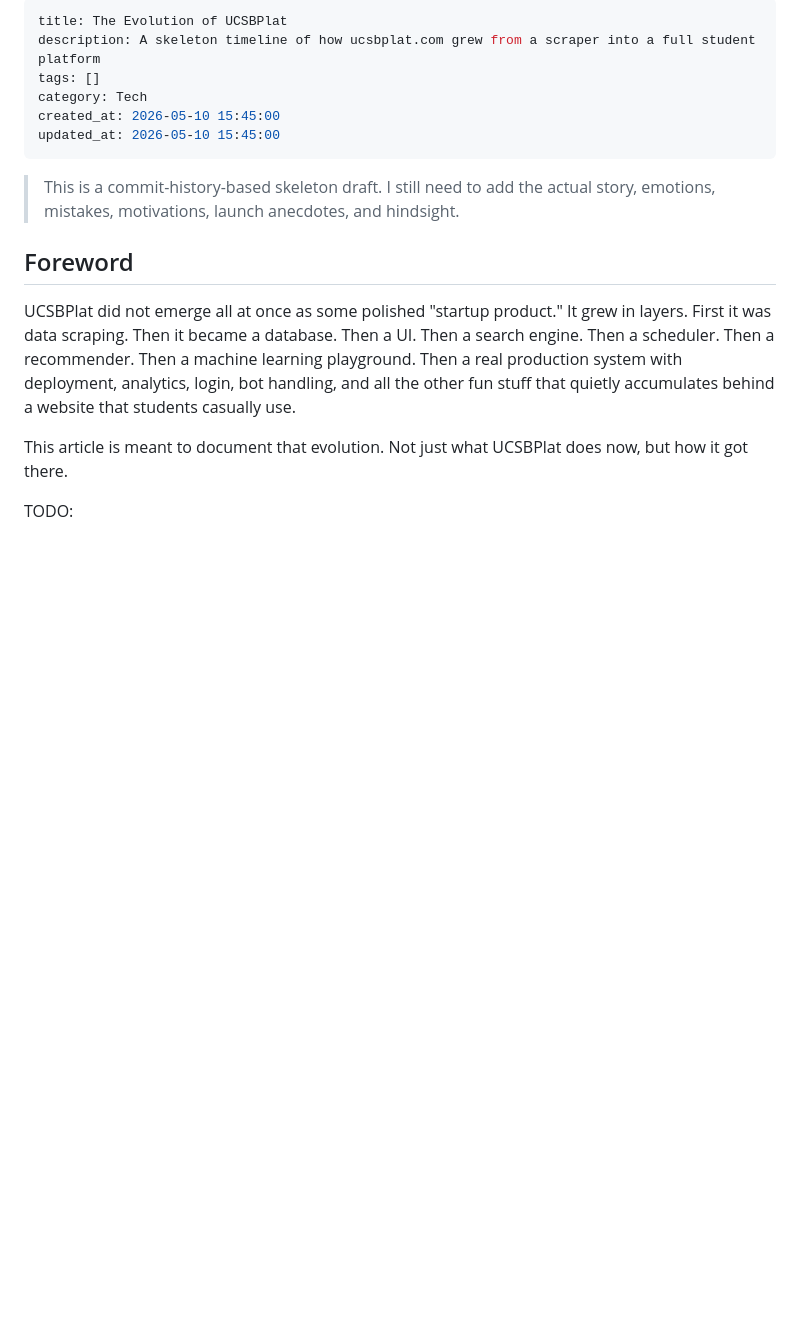
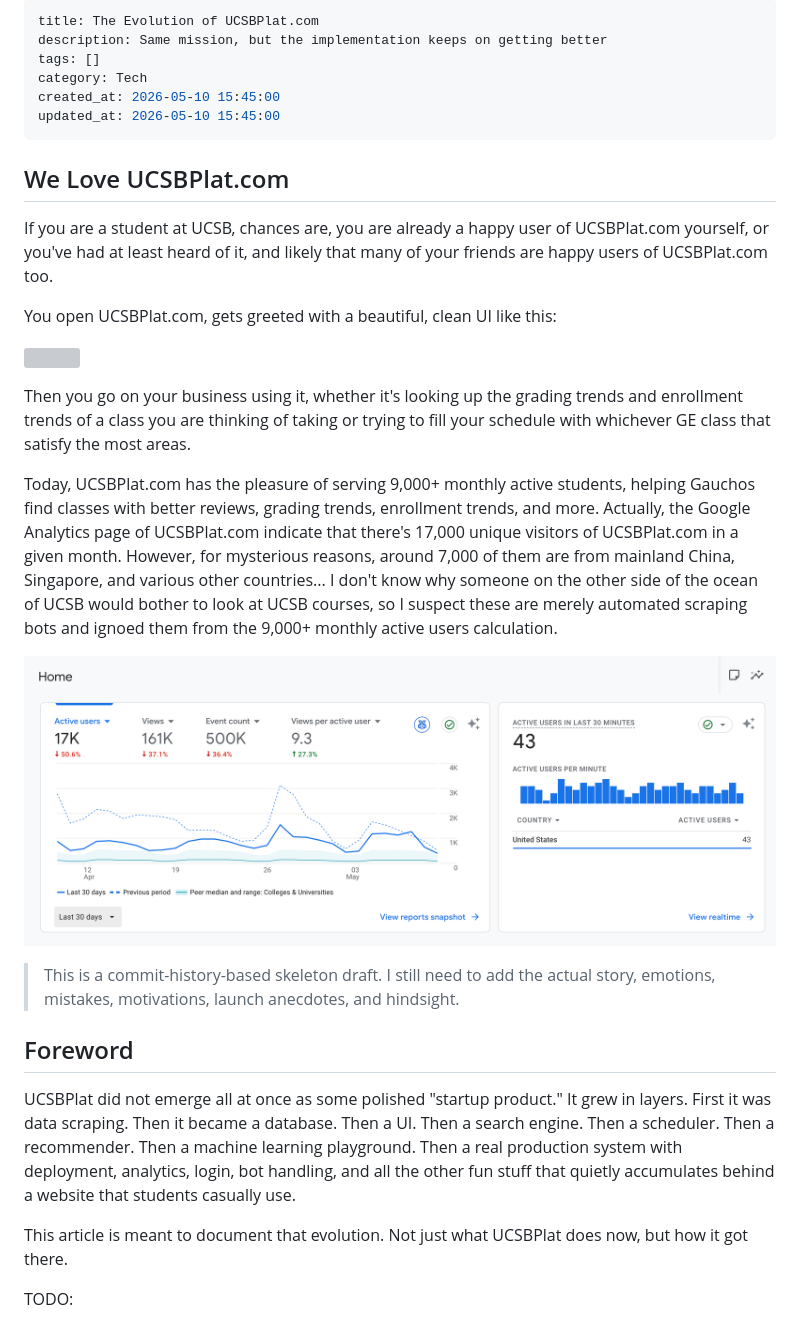
Before and after one commit to iamjiamingliu/iamjiamingliu.com, a Markdown page: blogs/ucsbplat.md, the part around the change. Rendered like a GitHub page; pictures changed too: static/img/projects/ucsbplat_google_analytics.png (added); blank space fills up the shorter version; grey boxes are pictures that could not be loaded.

Commit message:
we love plat

```diff
--- a/blogs/ucsbplat.md
+++ b/blogs/ucsbplat.md
@@ -1,11 +1,37 @@
 ---
-title: The Evolution of UCSBPlat
-description: A skeleton timeline of how ucsbplat.com grew from a scraper into a full student platform
+title: The Evolution of UCSBPlat.com
+description: Same mission, but the implementation keeps on getting better
 tags: []
 category: Tech
 created_at: 2026-05-10 15:45:00
 updated_at: 2026-05-10 15:45:00
 ---
+
+## We Love UCSBPlat.com
+
+If you are a student at UCSB,
+chances are,
+you are already a happy user of UCSBPlat.com yourself,
+or you've had at least heard of it,
+and likely that many of your friends are happy users of UCSBPlat.com too.
+
+You open UCSBPlat.com, gets greeted with a beautiful, clean UI like this:
+
+![](/static/img/projects/ucsbplat.webp)
+
+Then you go on your business using it,
+whether it's looking up the grading trends and enrollment trends of a class you are thinking of taking
+or trying to fill your schedule with whichever GE class that satisfy the most areas.
+
+Today, UCSBPlat.com has the pleasure of serving 9,000+ monthly active students,
+helping Gauchos find classes with better reviews, grading trends, enrollment trends, and more.
+Actually, the Google Analytics page of UCSBPlat.com indicate that there's 17,000 unique visitors of UCSBPlat.com
+in a given month. However, for mysterious reasons, around 7,000 of them are from mainland China, Singapore,
+and various other countries...
+I don't know why someone on the other side of the ocean of UCSB would bother to look at UCSB courses,
+so I suspect these are merely automated scraping bots and ignoed them from the 9,000+ monthly active users calculation.
+
+![](/static/img/projects/ucsbplat_google_analytics.png)
 
 > This is a commit-history-based skeleton draft.
 > I still need to add the actual story, emotions, mistakes, motivations, launch anecdotes, and hindsight.
```
